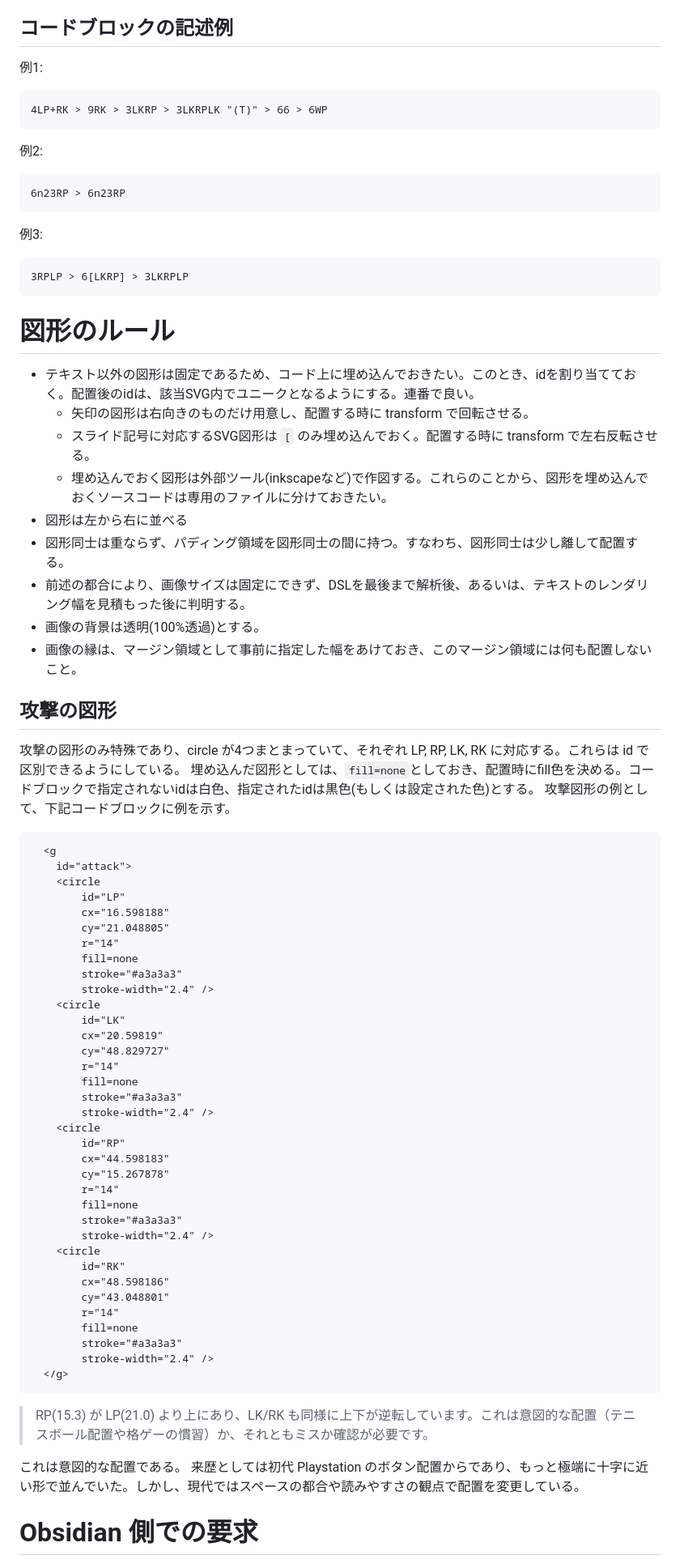
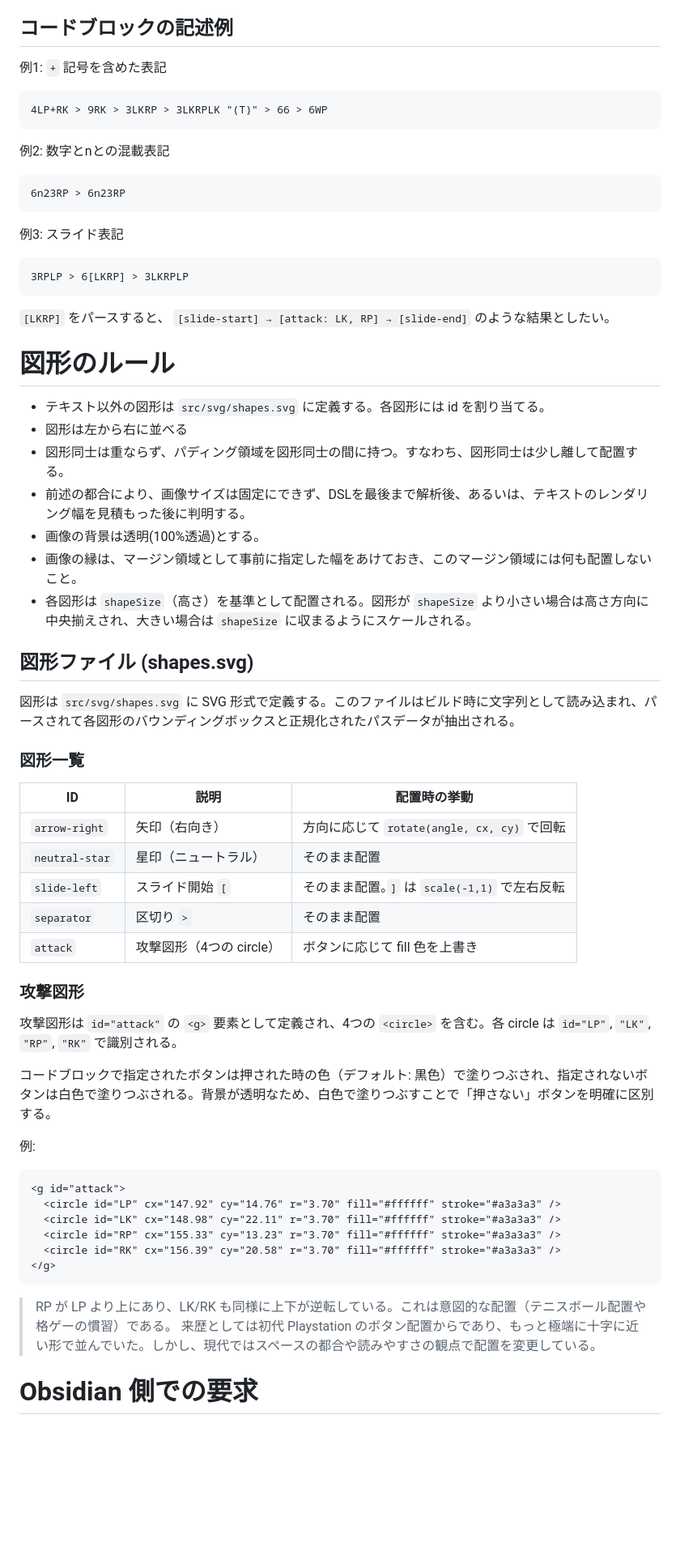
Before and after one commit to osatetsu/tekken-code-image, a Markdown page: SPEC.md, the part around one of its changes. Shown at 81% size. GitHub-like rendering; blank space fills up the shorter version.

````diff
--- a/事前調査.md
+++ b/SPEC.md
@@ -76,86 +80,70 @@ CSS での書き方に近い。
 
 ## コードブロックの記述例
 
-例1:
+例1: `+` 記号を含めた表記
 
 ```tekken
 4LP+RK > 9RK > 3LKRP > 3LKRPLK "(T)" > 66 > 6WP
 ```
 
-例2:
+例2: 数字とnとの混載表記
 
 ```tekken
 6n23RP > 6n23RP
 ```
 
-例3:
+例3: スライド表記
 
 ```tekken
 3RPLP > 6[LKRP] > 3LKRPLP
 ```
 
+`[LKRP]` をパースすると、 `[slide-start] → [attack: LK, RP] → [slide-end]` のような結果としたい。
+
+
 # 図形のルール
 
-- テキスト以外の図形は固定であるため、コード上に埋め込んでおきたい。このとき、idを割り当てておく。配置後のidは、該当SVG内でユニークとなるようにする。連番で良い。
-  - 矢印の図形は右向きのものだけ用意し、配置する時に transform で回転させる。
-  - スライド記号に対応するSVG図形は `[` のみ埋め込んでおく。配置する時に transform で左右反転させる。
-  - 埋め込んでおく図形は外部ツール(inkscapeなど)で作図する。これらのことから、図形を埋め込んでおくソースコードは専用のファイルに分けておきたい。
+- テキスト以外の図形は `src/svg/shapes.svg` に定義する。各図形には id を割り当てる。
 - 図形は左から右に並べる
 - 図形同士は重ならず、パディング領域を図形同士の間に持つ。すなわち、図形同士は少し離して配置する。
 - 前述の都合により、画像サイズは固定にできず、DSLを最後まで解析後、あるいは、テキストのレンダリング幅を見積もった後に判明する。
 - 画像の背景は透明(100%透過)とする。
 - 画像の縁は、マージン領域として事前に指定した幅をあけておき、このマージン領域には何も配置しないこと。
+- 各図形は `shapeSize`（高さ）を基準として配置される。図形が `shapeSize` より小さい場合は高さ方向に中央揃えされ、大きい場合は `shapeSize` に収まるようにスケールされる。
 
 
-## 攻撃の図形
+## 図形ファイル (shapes.svg)
 
-攻撃の図形のみ特殊であり、circle が4つまとまっていて、それぞれ LP, RP, LK, RK に対応する。これらは id で区別できるようにしている。
-埋め込んだ図形としては、`fill=none`としておき、配置時にfill色を決める。コードブロックで指定されないidは白色、指定されたidは黒色(もしくは設定された色)とする。
-攻撃図形の例として、下記コードブロックに例を示す。
+図形は `src/svg/shapes.svg` に SVG 形式で定義する。このファイルはビルド時に文字列として読み込まれ、パースされて各図形のバウンディングボックスと正規化されたパスデータが抽出される。
 
-```
-  <g
-    id="attack">
-    <circle
-        id="LP"
-        cx="16.598188"
-        cy="21.048805"
-        r="14"
-        fill=none
-        stroke="#a3a3a3"
-        stroke-width="2.4" />
-    <circle
-        id="LK"
-        cx="20.59819"
-        cy="48.829727"
-        r="14"
-        fill=none
-        stroke="#a3a3a3"
-        stroke-width="2.4" />
-    <circle
-        id="RP"
-        cx="44.598183"
-        cy="15.267878"
-        r="14"
-        fill=none
-        stroke="#a3a3a3"
-        stroke-width="2.4" />
-    <circle
-        id="RK"
-        cx="48.598186"
-        cy="43.048801"
-        r="14"
-        fill=none
-        stroke="#a3a3a3"
-        stroke-width="2.4" />
-  </g>
+### 図形一覧
+
+| ID | 説明 | 配置時の挙動 |
+|------|------|-------------|
+| `arrow-right` | 矢印（右向き） | 方向に応じて `rotate(angle, cx, cy)` で回転 |
+| `neutral-star` | 星印（ニュートラル） | そのまま配置 |
+| `slide-left` | スライド開始 `[` | そのまま配置。`]` は `scale(-1,1)` で左右反転 |
+| `separator` | 区切り `>` | そのまま配置 |
+| `attack` | 攻撃図形（4つの circle） | ボタンに応じて fill 色を上書き |
+
+### 攻撃図形
+
+攻撃図形は `id="attack"` の `<g>` 要素として定義され、4つの `<circle>` を含む。各 circle は `id="LP"`, `"LK"`, `"RP"`, `"RK"` で識別される。
+
+コードブロックで指定されたボタンは押された時の色（デフォルト: 黒色）で塗りつぶされ、指定されないボタンは白色で塗りつぶされる。背景が透明なため、白色で塗りつぶすことで「押さない」ボタンを明確に区別する。
+
+例:
+```xml
+<g id="attack">
+  <circle id="LP" cx="147.92" cy="14.76" r="3.70" fill="#ffffff" stroke="#a3a3a3" />
+  <circle id="LK" cx="148.98" cy="22.11" r="3.70" fill="#ffffff" stroke="#a3a3a3" />
+  <circle id="RP" cx="155.33" cy="13.23" r="3.70" fill="#ffffff" stroke="#a3a3a3" />
+  <circle id="RK" cx="156.39" cy="20.58" r="3.70" fill="#ffffff" stroke="#a3a3a3" />
+</g>
 ```
 
-> RP(15.3) が LP(21.0) より上にあり、LK/RK も同様に上下が逆転しています。これは意図的な配置（テニスボール配置や格ゲーの慣習）か、それともミスか確認が必要です。
-
-これは意図的な配置である。
-来歴としては初代 Playstation のボタン配置からであり、もっと極端に十字に近い形で並んでいた。しかし、現代ではスペースの都合や読みやすさの観点で配置を変更している。
-
+> RP が LP より上にあり、LK/RK も同様に上下が逆転している。これは意図的な配置（テニスボール配置や格ゲーの慣習）である。
+> 来歴としては初代 Playstation のボタン配置からであり、もっと極端に十字に近い形で並んでいた。しかし、現代ではスペースの都合や読みやすさの観点で配置を変更している。
 
 # Obsidian 側での要求
 
````
Also changed, not shown: other parts of SPEC.md (+57 -42 lines).
